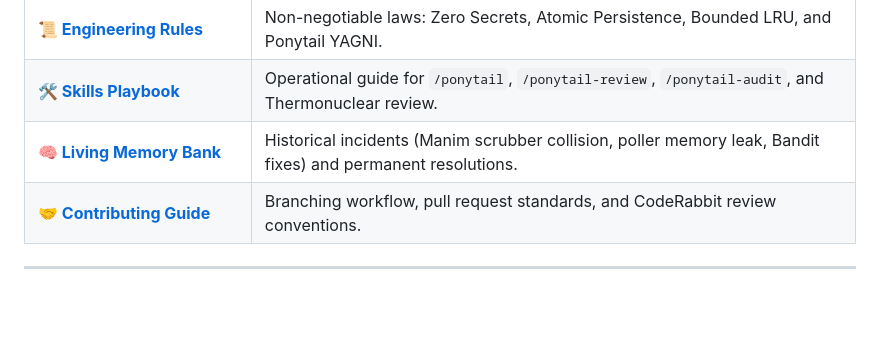
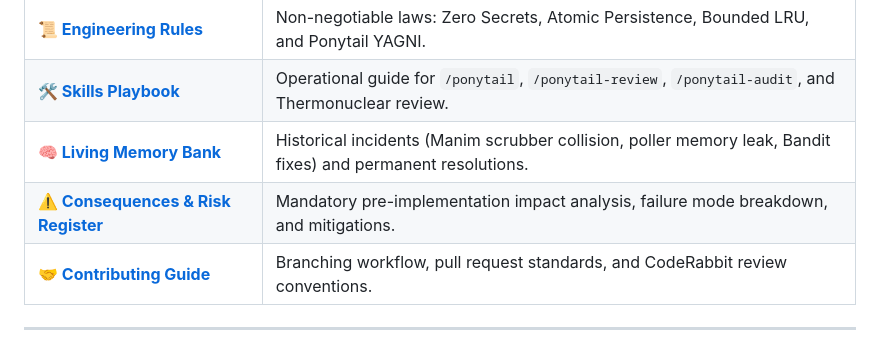
Before and after one commit to ahmed-husssain/LinkedInAutomationStudio, a Markdown page: README.md, the part around the change. GitHub-like rendering; blank space fills up the shorter version.

Commit message:
docs: establish Rule 10 and consequences matrix for mandatory pre-implementation risk disclosure

```diff
--- a/README.md
+++ b/README.md
@@ -23,6 +23,7 @@ This repository features a comprehensive **Agent Context Harness** and documenta
 | **[📜 Engineering Rules](docs/rules.md)** | Non-negotiable laws: Zero Secrets, Atomic Persistence, Bounded LRU, and Ponytail YAGNI. |
 | **[🛠️ Skills Playbook](docs/skills.md)** | Operational guide for `/ponytail`, `/ponytail-review`, `/ponytail-audit`, and Thermonuclear review. |
 | **[🧠 Living Memory Bank](docs/memory.md)** | Historical incidents (Manim scrubber collision, poller memory leak, Bandit fixes) and permanent resolutions. |
+| **[⚠️ Consequences & Risk Register](docs/consequences_matrix.md)** | Mandatory pre-implementation impact analysis, failure mode breakdown, and mitigations. |
 | **[🤝 Contributing Guide](CONTRIBUTING.md)** | Branching workflow, pull request standards, and CodeRabbit review conventions. |
 
 ---
```
Also changed, not shown: docs/consequences_matrix.md (added, +96 -0 lines), docs/rules.md (+10 -0 lines).
